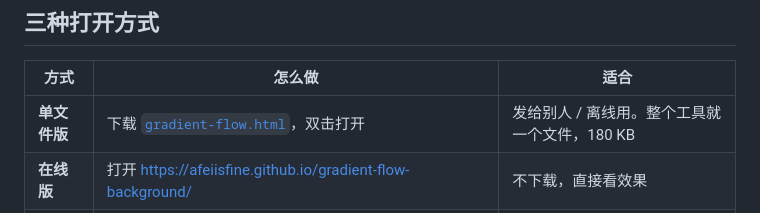
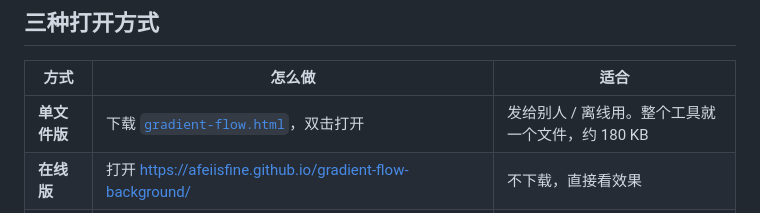
Before and after one commit to AfeiIsFine/gradient-flow-background, a Markdown page: README.md, the part around the change. GitHub-like rendering.

Commit message:
README：单文件版体积改为「约 180 KB」（实际 182 KB）

```diff
--- a/README.md
+++ b/README.md
@@ -15,7 +15,7 @@
 
 | 方式 | 怎么做 | 适合 |
 |---|---|---|
-| **单文件版** | 下载 [`gradient-flow.html`](gradient-flow.html)，双击打开 | 发给别人 / 离线用。整个工具就一个文件，180 KB |
+| **单文件版** | 下载 [`gradient-flow.html`](gradient-flow.html)，双击打开 | 发给别人 / 离线用。整个工具就一个文件，约 180 KB |
 | **在线版** | 打开 <https://afeiisfine.github.io/gradient-flow-background/> | 不下载，直接看效果 |
 | **源码版** | `index.html`、`app.js`、`styles.css` 放同一目录，双击 `index.html` | 想改代码 |
 
```
Also changed, not shown: README.en.md (+1 -1 lines).
